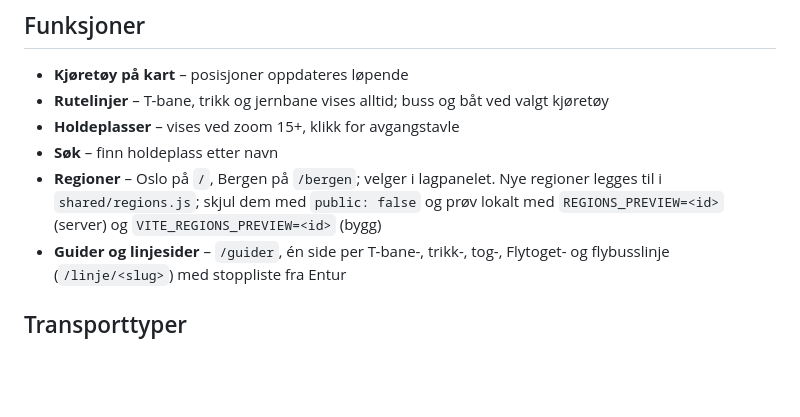
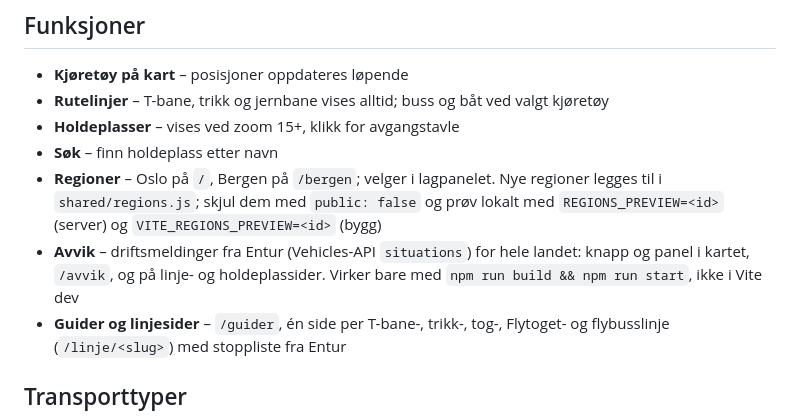
Before and after one commit to avimedia/ruterlive, a Markdown page: README.md, the part around the change. Rendered like a GitHub page; blank space fills up the shorter version.

Commit message:
Dokumentasjon: avvik (CLAUDE.md, README, ROADMAP)
Co-Authored-By: Claude Sonnet 5.5 <noreply@anthropic.com>
Claude-Session: https://claude.ai/code/session_01L2rRa16j61DHLb2GCSwNuA

```diff
--- a/README.md
+++ b/README.md
@@ -11,6 +11,7 @@ Viser buss, T-bane, trikk, båt, regiontog og Flytoget basert på Entur API. I B
 - **Holdeplasser** – vises ved zoom 15+, klikk for avgangstavle
 - **Søk** – finn holdeplass etter navn
 - **Regioner** – Oslo på `/`, Bergen på `/bergen`; velger i lagpanelet. Nye regioner legges til i `shared/regions.js`; skjul dem med `public: false` og prøv lokalt med `REGIONS_PREVIEW=<id>` (server) og `VITE_REGIONS_PREVIEW=<id>` (bygg)
+- **Avvik** – driftsmeldinger fra Entur (Vehicles-API `situations`) for hele landet: knapp og panel i kartet, `/avvik`, og på linje- og holdeplassider. Virker bare med `npm run build && npm run start`, ikke i Vite dev
 - **Guider og linjesider** – `/guider`, én side per T-bane-, trikk-, tog-, Flytoget- og flybusslinje (`/linje/<slug>`) med stoppliste fra Entur
 
 ## Transporttyper
```
Also changed, not shown: CLAUDE.md (+14 -2 lines), ROADMAP.md (+2 -1 lines).
